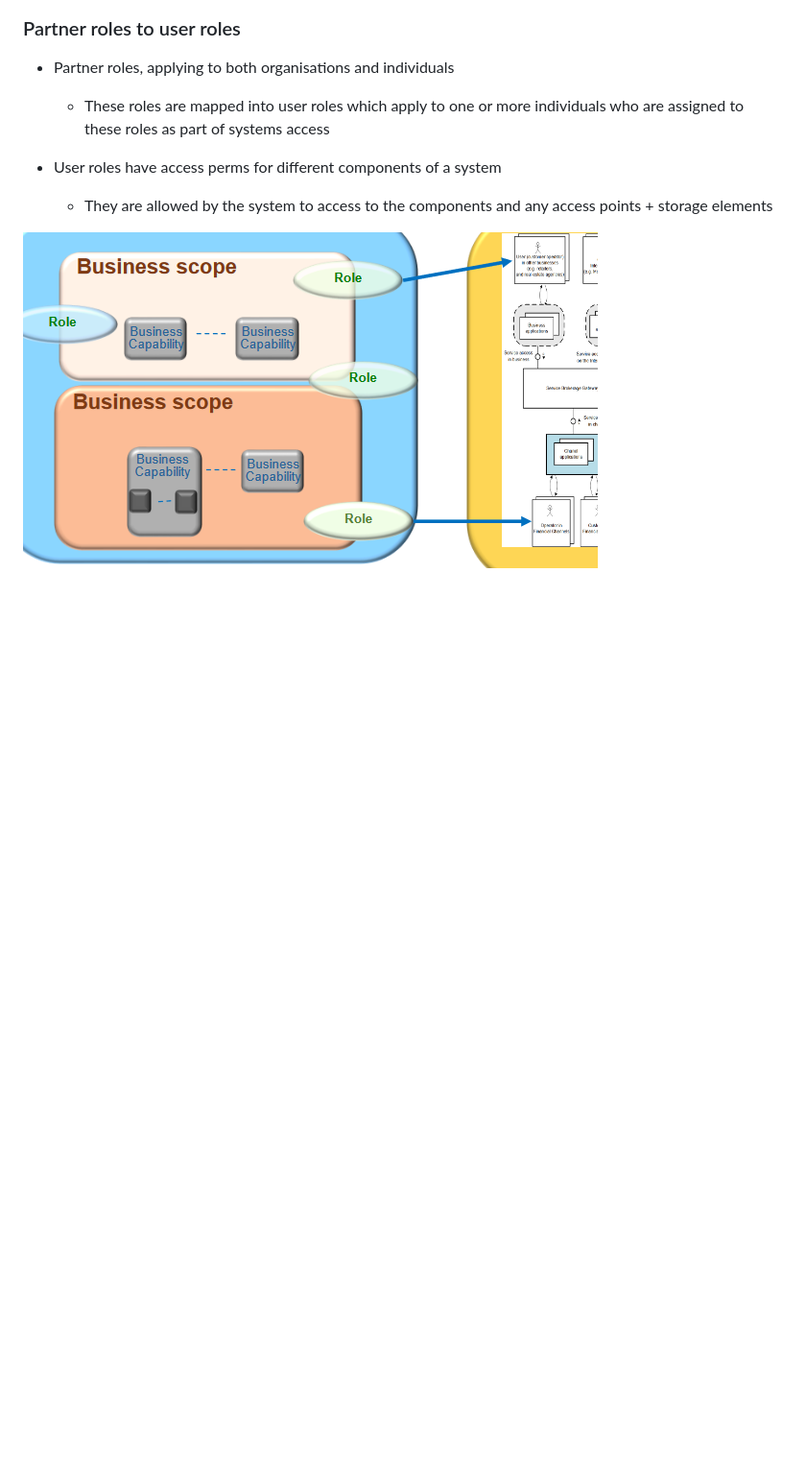
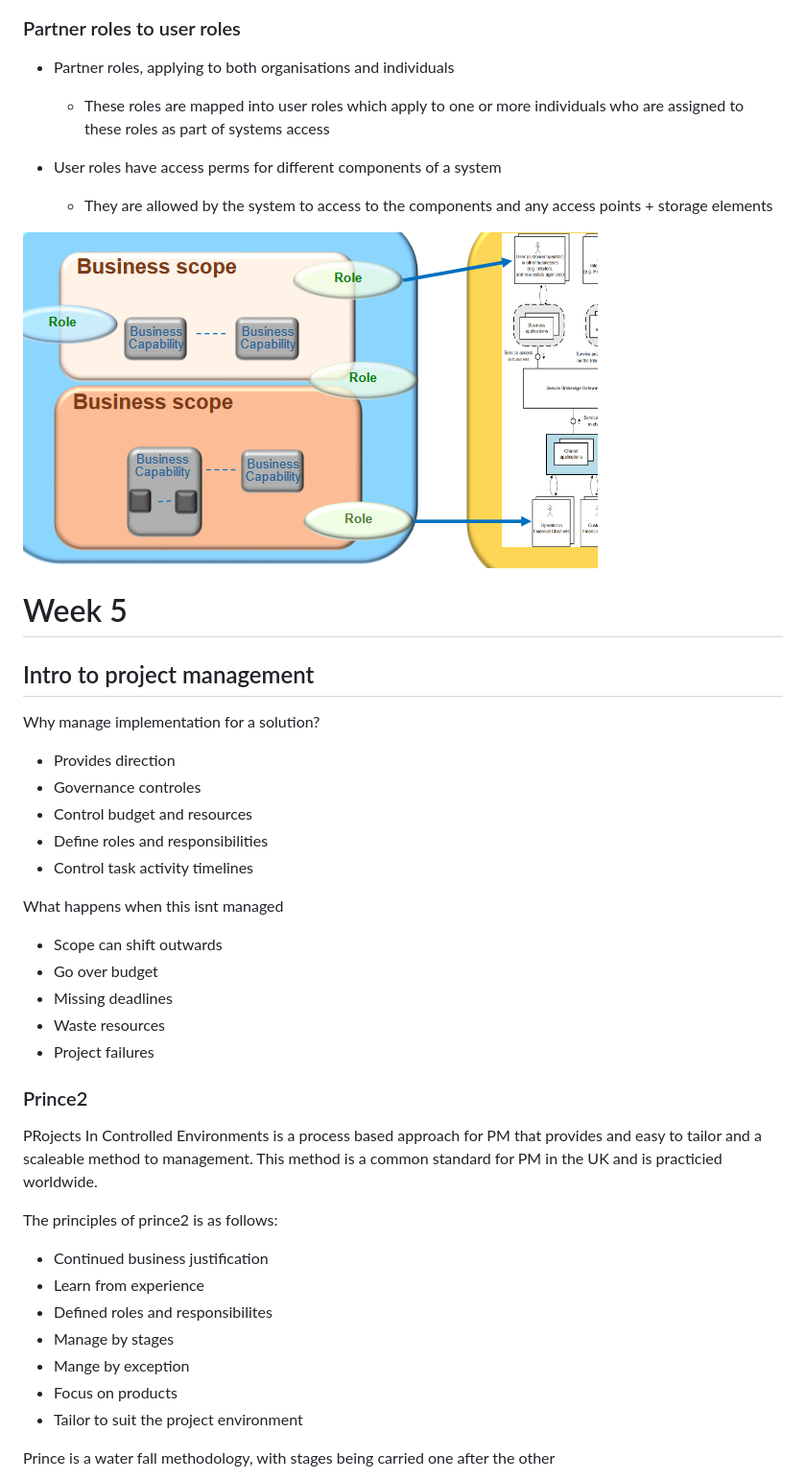
Before and after one commit to shambp/QUT-IT-Study-Guide, a Markdown page: IAB305/IAB305_Content.md, the part around the change printed below. Shown: that part at 96% size. GitHub-like rendering; blank space fills up the shorter version.

Commit message:
week 5 halfway done

```diff
--- a/IAB305/IAB305_Content.md
+++ b/IAB305/IAB305_Content.md
@@ -483,3 +483,38 @@ Business scopes divide a business model and provide all the elements to form a d
    - They are allowed by the system to access to the components and any access points + storage elements
 
 ![alt text](image-35.png)
+
+# Week 5
+
+## Intro to project management
+
+Why manage implementation for a solution?
+
+- Provides direction
+- Governance controles
+- Control budget and resources
+- Define roles and responsibilities
+- Control task activity timelines
+
+What happens when this isnt managed
+- Scope can shift outwards
+- Go over budget
+- Missing deadlines
+- Waste resources
+- Project failures
+
+### Prince2
+
+PRojects In Controlled Environments is a process based approach for PM that provides and easy to tailor and a scaleable method to management. This method is a common standard for PM in the UK and is practicied worldwide.
+
+The principles of prince2 is as follows:
+- Continued business justification
+- Learn from experience
+- Defined roles and responsibilites
+- Manage by stages
+- Mange by exception
+- Focus on products
+- Tailor to suit the project environment
+
+Prince is a water fall methodology, with stages being carried one after the other
+
```
Also changed, not shown: other parts of IAB305/IAB305_Content.md (+84 -0 lines), IAB305/image-36.png (added), IAB305/image-37.png (added).
